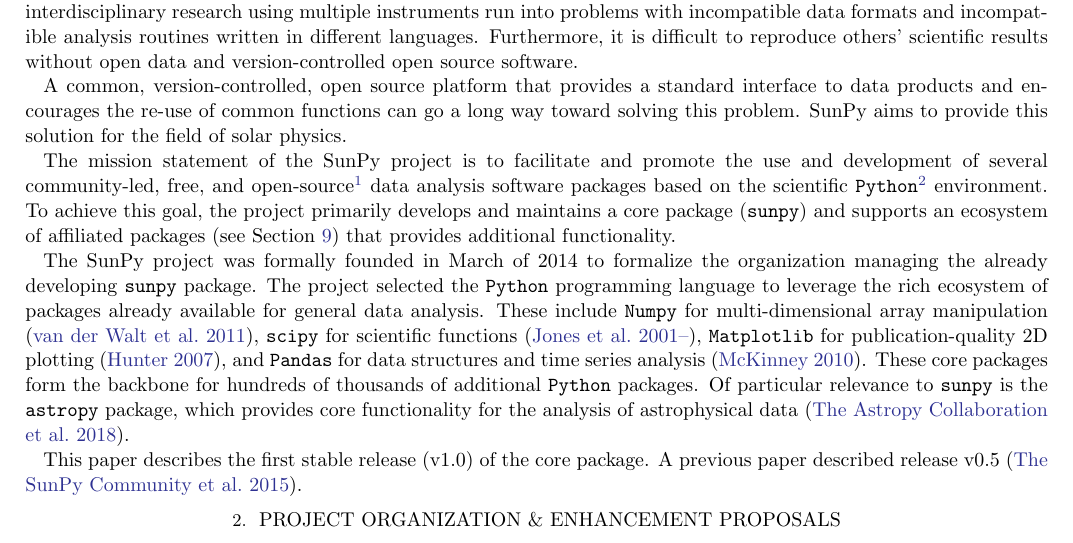
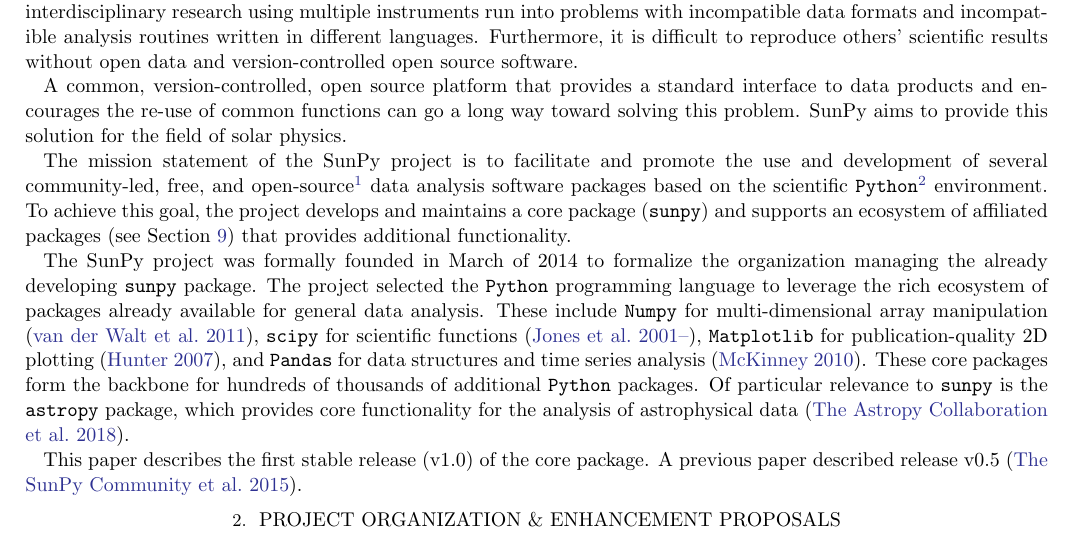
Before and after one commit to sunpy/sunpy-1.0-paper, a LaTeX paper (main.tex, which reads sections/1-introduction.tex): part of page 2 of 14, cut so that both start at the same text. Compiled offline with pdfLaTeX.

Commit message:
Update 1-introduction.tex

```diff
--- a/sections/1-introduction.tex
+++ b/sections/1-introduction.tex
@@ -15,7 +15,7 @@
 \sunpy aims to provide this solution for the field of solar physics.
 
 The mission statement of the \sunpyproj is to facilitate and promote the use and development of several community-led, free, and open-source\footnote{\url{https://opensource.org/osd}} data analysis software packages based on the scientific \python\footnote{\url{https://www.python.org/}} environment.
-To achieve this goal, the project primarily develops and maintains a core package (\sunpypkg) and supports an ecosystem of affiliated packages (see Section \ref{sec:affil_package}) that provides additional functionality.
+To achieve this goal, the project develops and maintains a core package (\sunpypkg) and supports an ecosystem of affiliated packages (see Section \ref{sec:affil_package}) that provides additional functionality.
 
 The \sunpyproj was formally founded in March of 2014 to formalize the organization managing the already developing \sunpypkg package.
 The project selected the \python programming language to leverage the rich ecosystem of packages already available for general data analysis.
```
